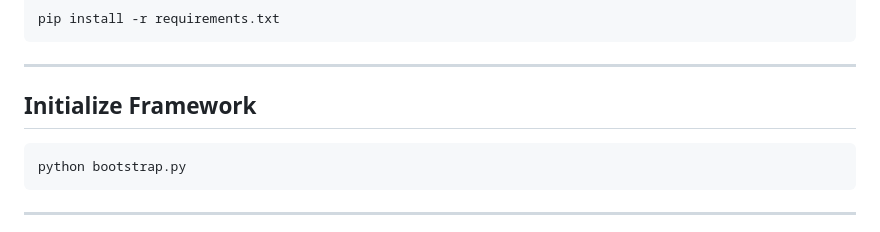
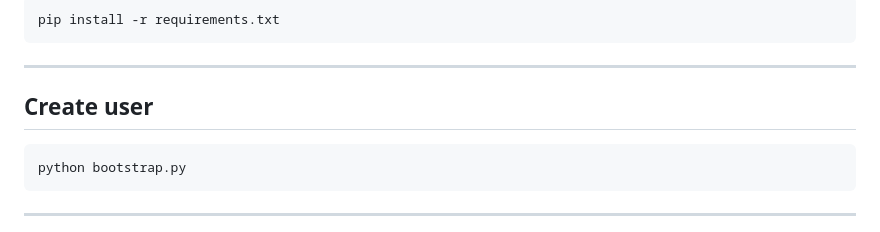
Before and after one commit to itsmeRiF/dfir-framework2, a Markdown page: README.md, the part around the change. Drawn GitHub-style.

````diff
--- a/README.md
+++ b/README.md
@@ -99,7 +99,7 @@ pip install -r requirements.txt
 
 ---
 
-## Initialize Framework
+## Create user
 
 ```bash
 python bootstrap.py
````
